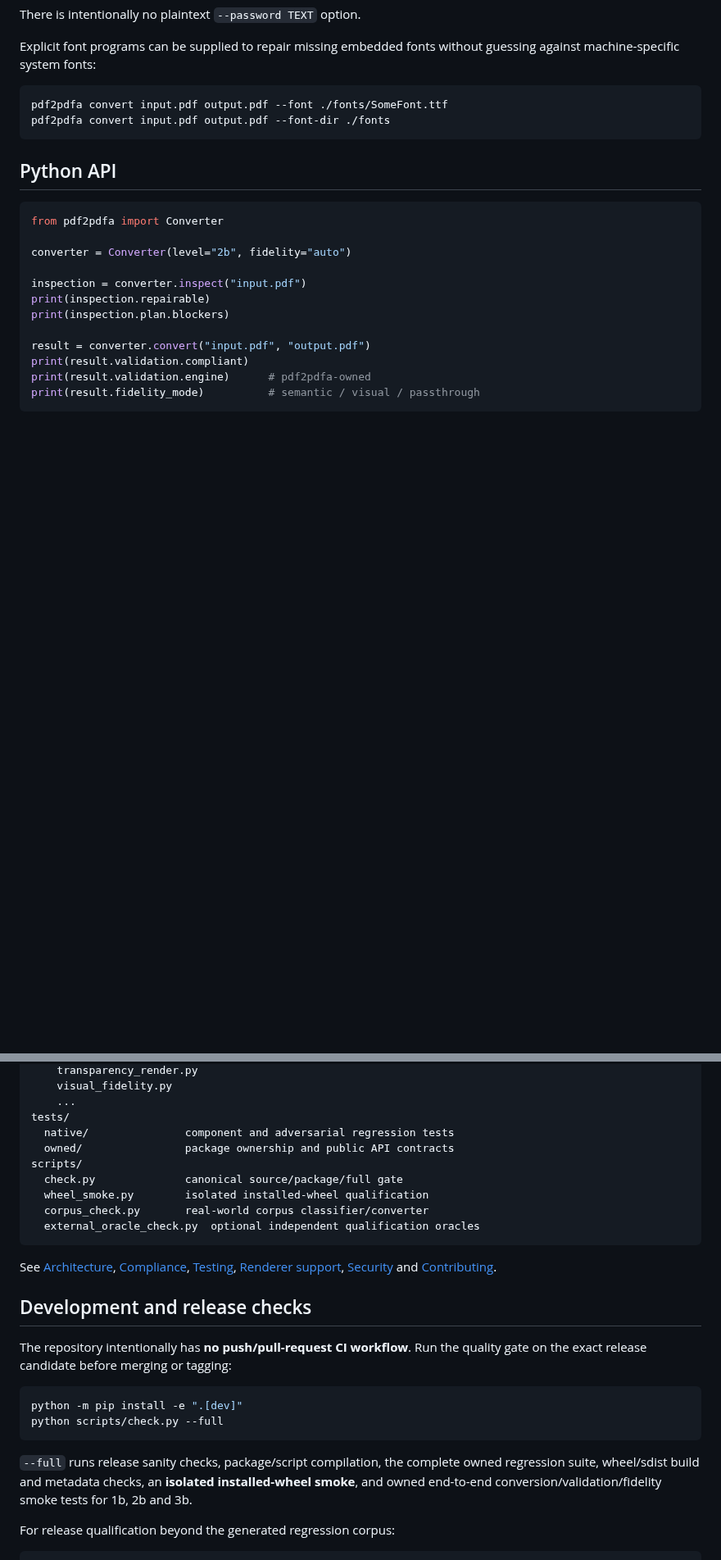
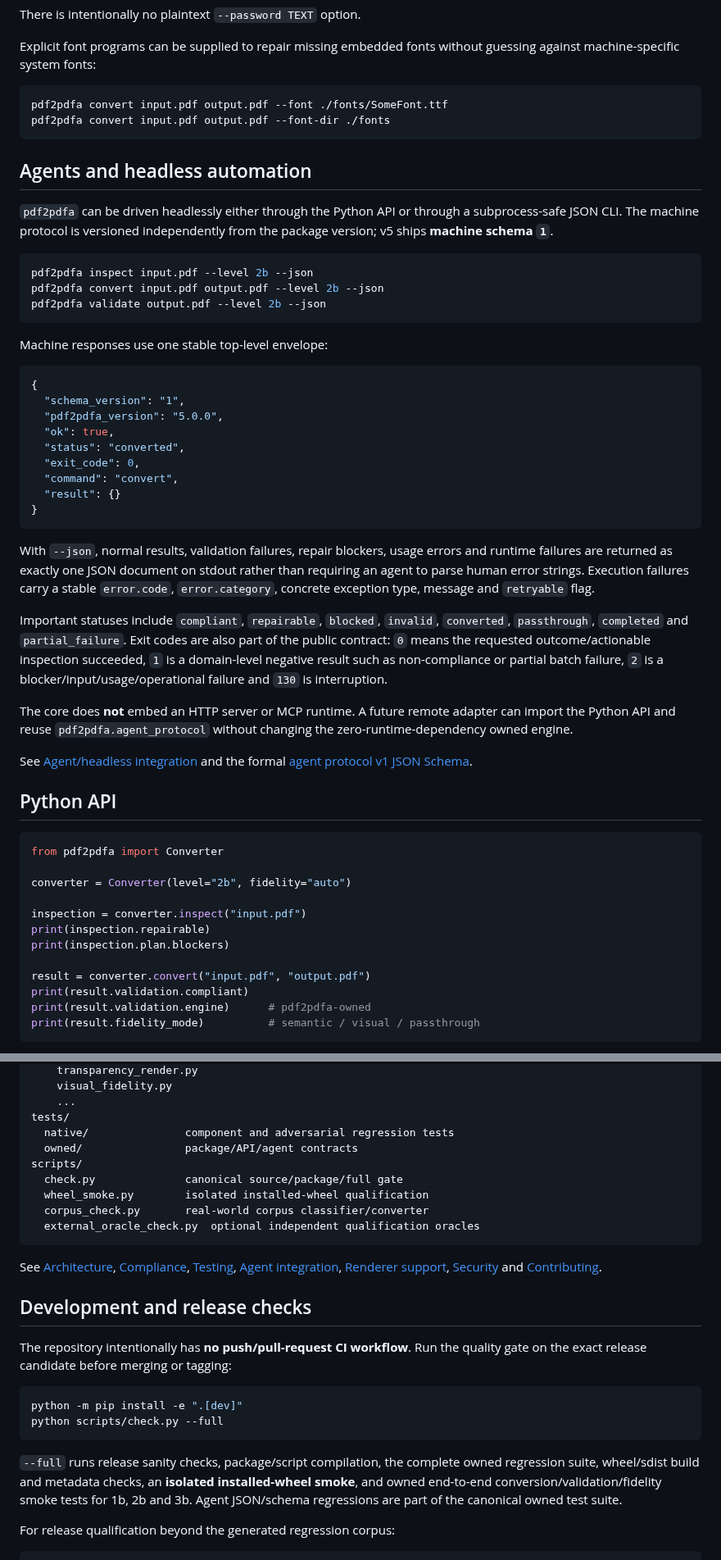
Before and after one commit to nks1990/pdf2pdfa, a Markdown page: README.md, 2 parts joined by grey strips. Shown at 82% size. Drawn GitHub-style; blank space fills up the shorter version.

Commit message:
docs: expose agent-ready API and machine CLI

````diff
--- a/README.md
+++ b/README.md
@@ -108,6 +108,38 @@ pdf2pdfa convert input.pdf output.pdf --font ./fonts/SomeFont.ttf
 pdf2pdfa convert input.pdf output.pdf --font-dir ./fonts
 ```
 
+## Agents and headless automation
+
+`pdf2pdfa` can be driven headlessly either through the Python API or through a subprocess-safe JSON CLI. The machine protocol is versioned independently from the package version; v5 ships **machine schema `1`**.
+
+```bash
+pdf2pdfa inspect input.pdf --level 2b --json
+pdf2pdfa convert input.pdf output.pdf --level 2b --json
+pdf2pdfa validate output.pdf --level 2b --json
+```
+
+Machine responses use one stable top-level envelope:
+
+```json
+{
+  "schema_version": "1",
+  "pdf2pdfa_version": "5.0.0",
+  "ok": true,
+  "status": "converted",
+  "exit_code": 0,
+  "command": "convert",
+  "result": {}
+}
+```
+
+With `--json`, normal results, validation failures, repair blockers, usage errors and runtime failures are returned as exactly one JSON document on stdout rather than requiring an agent to parse human error strings. Execution failures carry a stable `error.code`, `error.category`, concrete exception type, message and `retryable` flag.
+
+Important statuses include `compliant`, `repairable`, `blocked`, `invalid`, `converted`, `passthrough`, `completed` and `partial_failure`. Exit codes are also part of the public contract: `0` means the requested outcome/actionable inspection succeeded, `1` is a domain-level negative result such as non-compliance or partial batch failure, `2` is a blocker/input/usage/operational failure and `130` is interruption.
+
+The core does **not** embed an HTTP server or MCP runtime. A future remote adapter can import the Python API and reuse `pdf2pdfa.agent_protocol` without changing the zero-runtime-dependency owned engine.
+
+See [Agent/headless integration](docs/AGENT_INTEGRATION.md) and the formal [agent protocol v1 JSON Schema](docs/agent-protocol-v1.schema.json).
+
 ## Python API
 
 ```python
@@ -228,7 +261,7 @@ pdf2pdfa/
     ...
 tests/
   native/               component and adversarial regression tests
-  owned/                package ownership and public API contracts
+  owned/                package/API/agent contracts
 scripts/
   check.py              canonical source/package/full gate
   wheel_smoke.py        isolated installed-wheel qualification
@@ -236,7 +269,7 @@ scripts/
   external_oracle_check.py  optional independent qualification oracles
 ```
 
-See [Architecture](docs/ARCHITECTURE.md), [Compliance](docs/COMPLIANCE.md), [Testing](docs/TESTING.md), [Renderer support](docs/RENDERER_SUPPORT.md), [Security](SECURITY.md) and [Contributing](CONTRIBUTING.md).
+See [Architecture](docs/ARCHITECTURE.md), [Compliance](docs/COMPLIANCE.md), [Testing](docs/TESTING.md), [Agent integration](docs/AGENT_INTEGRATION.md), [Renderer support](docs/RENDERER_SUPPORT.md), [Security](SECURITY.md) and [Contributing](CONTRIBUTING.md).
 
 ## Development and release checks
 
@@ -247,7 +280,7 @@ python -m pip install -e ".[dev]"
 python scripts/check.py --full
 ```
 
-`--full` runs release sanity checks, package/script compilation, the complete owned regression suite, wheel/sdist build and metadata checks, an **isolated installed-wheel smoke**, and owned end-to-end conversion/validation/fidelity smoke tests for 1b, 2b and 3b.
+`--full` runs release sanity checks, package/script compilation, the complete owned regression suite, wheel/sdist build and metadata checks, an **isolated installed-wheel smoke**, and owned end-to-end conversion/validation/fidelity smoke tests for 1b, 2b and 3b. Agent JSON/schema regressions are part of the canonical owned test suite.
 
 For release qualification beyond the generated regression corpus:
 
````
Also changed, not shown: other parts of README.md (+1 -0 lines).
